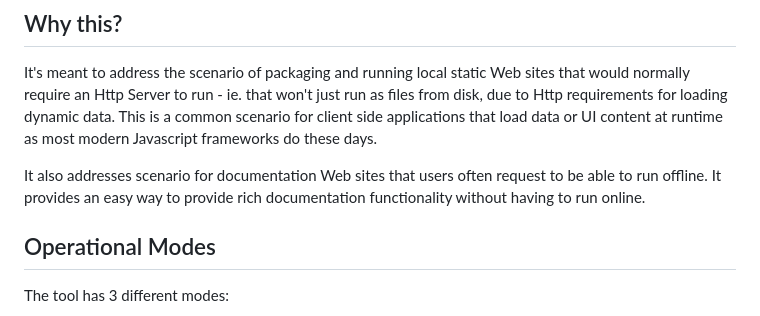
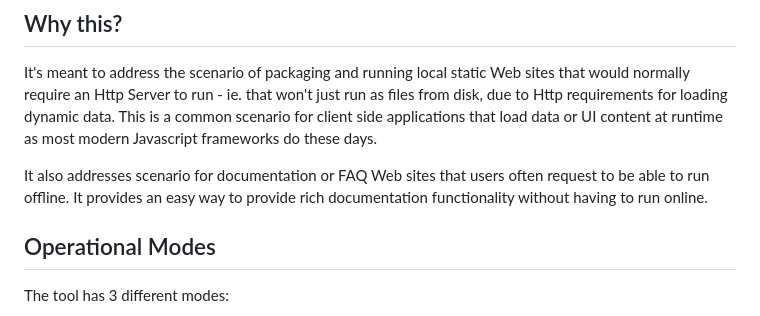
Before and after one commit to RickStrahl/WebPackageViewer, a Markdown page: README.md, the part around the change. GitHub-like rendering.

```diff
--- a/README.md
+++ b/README.md
@@ -16,7 +16,7 @@ Here's what this looks like in one of my applications ([Documentation Monster](h
 ## Why this?
 It's meant to address the scenario of packaging and running local static Web sites that would normally require an Http Server to run - ie. that won't just run as files from disk, due to Http requirements for loading dynamic data. This is a common scenario for client side applications that load data or UI content at runtime as most modern Javascript frameworks do these days.
 
-It also addresses scenario for documentation Web sites that users often request to be able to run offline. It provides an easy way to provide rich documentation functionality without having to run online.
+It also addresses scenario for documentation or FAQ Web sites that users often request to be able to run offline. It provides an easy way to provide rich documentation functionality without having to run online.
 
 
 ## Operational Modes
```
